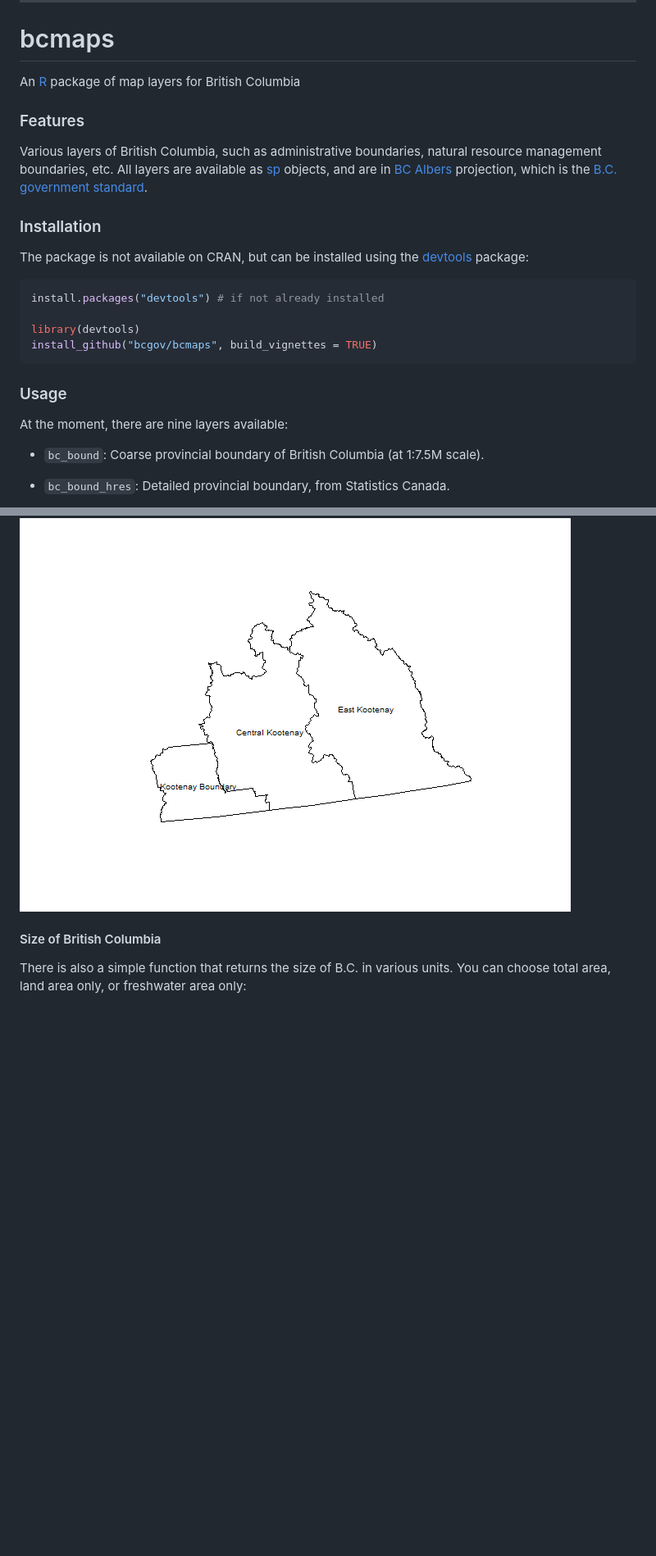
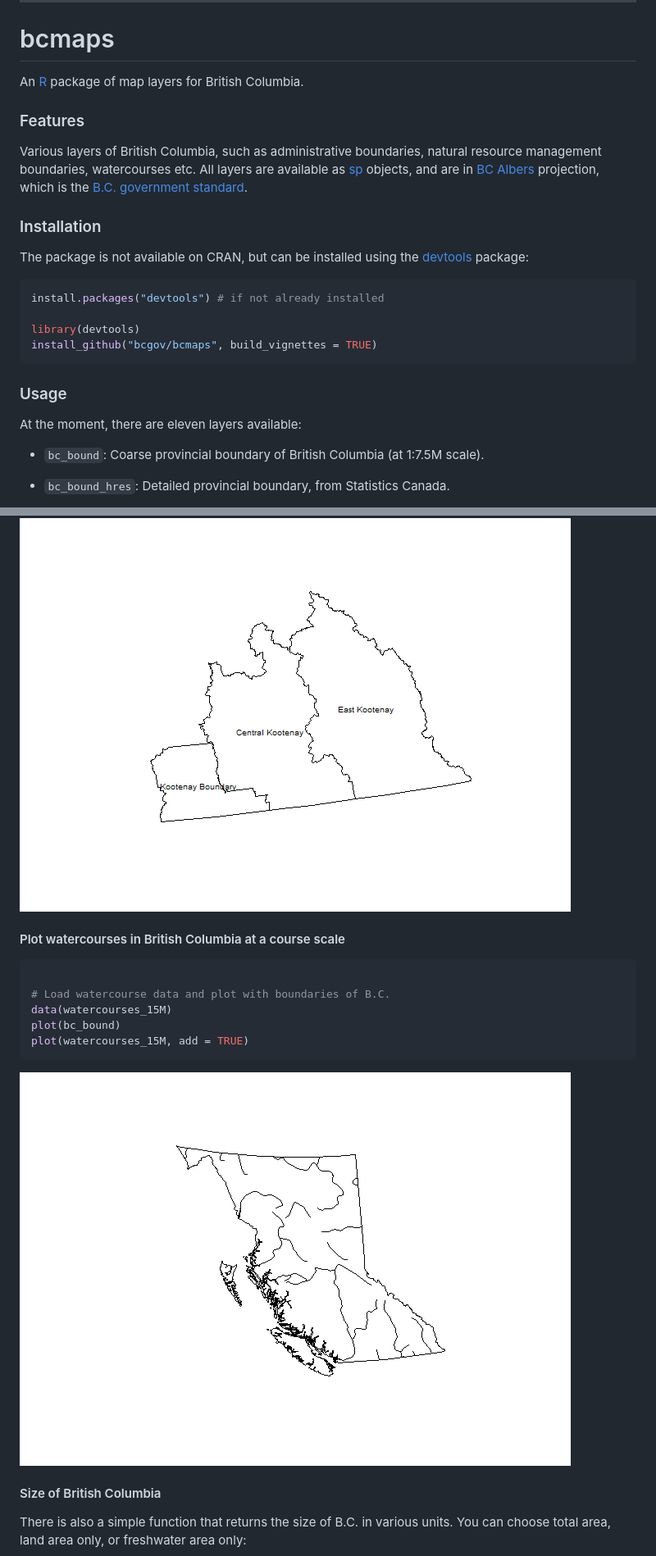
Before and after one commit to bcgov/bcmaps, a Markdown page: README.md, 2 parts joined by grey strips. Shown: that part at 82% size. Rendered like a GitHub page; pictures changed too: README-unnamed-chunk-4-1.png (added); blank space fills up the shorter version.

Commit message:
rendered md

````diff
--- a/README.md
+++ b/README.md
@@ -8,11 +8,11 @@
 bcmaps
 ======
 
-An [R](http://r-project.org) package of map layers for British Columbia
+An [R](http://r-project.org) package of map layers for British Columbia.
 
 ### Features
 
-Various layers of British Columbia, such as administrative boundaries, natural resource management boundaries, etc. All layers are available as [sp](http://cran.r-project.org/web/packages/sp/index.html) objects, and are in [BC Albers](http://spatialreference.org/ref/epsg/nad83-bc-albers/) projection, which is the [B.C. government standard](https://www.for.gov.bc.ca/hts/risc/pubs/other/mappro/index.htm).
+Various layers of British Columbia, such as administrative boundaries, natural resource management boundaries, watercourses etc. All layers are available as [sp](http://cran.r-project.org/web/packages/sp/index.html) objects, and are in [BC Albers](http://spatialreference.org/ref/epsg/nad83-bc-albers/) projection, which is the [B.C. government standard](https://www.for.gov.bc.ca/hts/risc/pubs/other/mappro/index.htm).
 
 ### Installation
 
@@ -27,7 +27,7 @@ install_github("bcgov/bcmaps", build_vignettes = TRUE)
 
 ### Usage
 
-At the moment, there are nine layers available:
+At the moment, there are eleven layers available:
 
 -   `bc_bound`: Coarse provincial boundary of British Columbia (at 1:7.5M scale).
 
@@ -76,6 +82,18 @@ text(coordinates(kootenays),
 ```
 
 ![](README-plot-maps-2.png)
+
+#### Plot watercourses in British Columbia at a course scale
+
+``` r
+
+# Load watercourse data and plot with boundaries of B.C.
+data(watercourses_15M)
+plot(bc_bound)
+plot(watercourses_15M, add = TRUE)
+```
+
+![](README-unnamed-chunk-4-1.png)
 
 #### Size of British Columbia
 
````
Also changed, not shown: other parts of README.md (+7 -1 lines).
